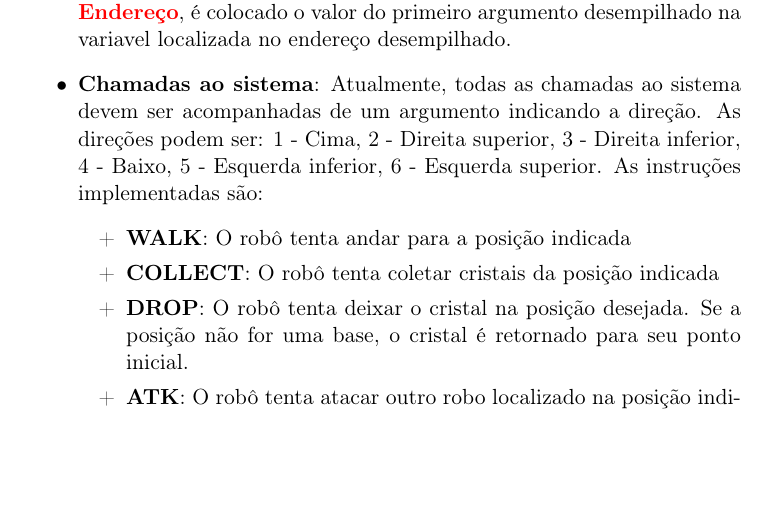
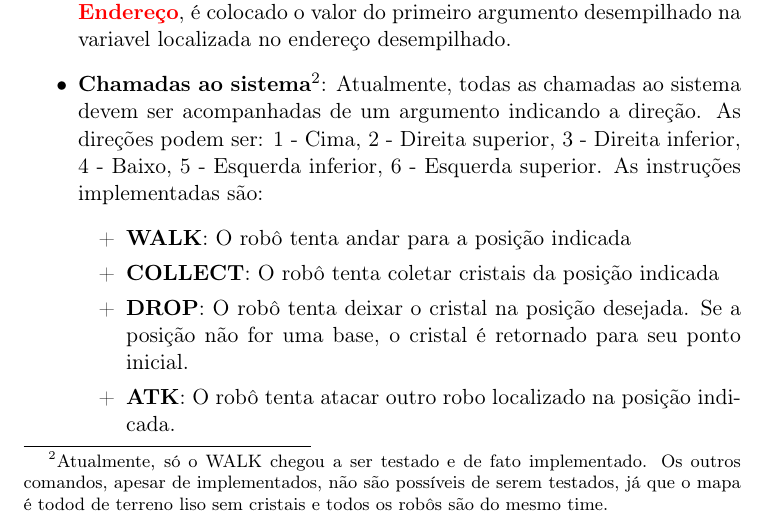
Before and after one commit to ruan0408/ep2-labprog2, a LaTeX document (relatorio.tex): part of page 5 of 6, cut so that both start at the same text, the shorter picture padded with empty space. Compiled offline with pdfLaTeX.

Commit message:
Relatorio OP

```diff
--- a/relatorio.tex
+++ b/relatorio.tex
@@ -169,7 +169,7 @@ Nessa fase, criamos novas instruções. Breve explicação sobre elas:
 	\item \textbf{GET}: Desempilha um \textbf{\color{red}Endereço}, e empilha o valor contido nesse Endereço.
 	\item \textbf{SET}: Desempilha dois elementos da pilha. Se o segundo for do tipo \textbf{\color{red}Endereço},
 	é colocado o valor do primeiro argumento desempilhado na variavel localizada no endereço desempilhado.
-	\item \textbf{Chamadas ao sistema}: Atualmente, todas as chamadas ao sistema devem ser acompanhadas de um argumento indicando a direção. As direções podem ser: 1 - Cima, 2 - Direita superior, 3 - Direita inferior, 4 - Baixo, 5 - Esquerda inferior, 6 - Esquerda superior. As instruções implementadas são:
+	\item \textbf{Chamadas ao sistema}\footnote{Atualmente, só o WALK chegou a ser testado e de fato implementado. Os outros comandos, apesar de implementados, não são possíveis de serem testados, já que o mapa é todod de terreno liso sem cristais e todos os robôs são do mesmo time.}: Atualmente, todas as chamadas ao sistema devem ser acompanhadas de um argumento indicando a direção. As direções podem ser: 1 - Cima, 2 - Direita superior, 3 - Direita inferior, 4 - Baixo, 5 - Esquerda inferior, 6 - Esquerda superior. As instruções implementadas são:
 		\begin{itemize}
 
 		\item[+] \textbf{WALK}: O robô tenta andar para a posição indicada
```
Also changed, not shown: relatorio.pdf.
